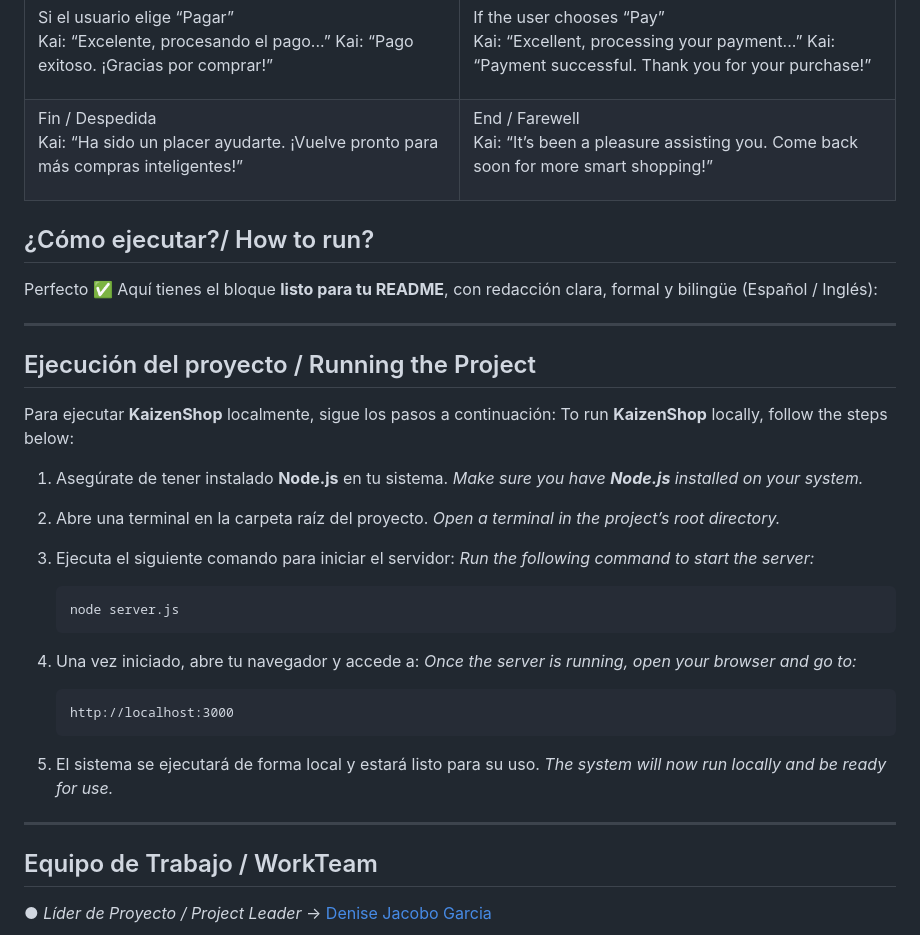
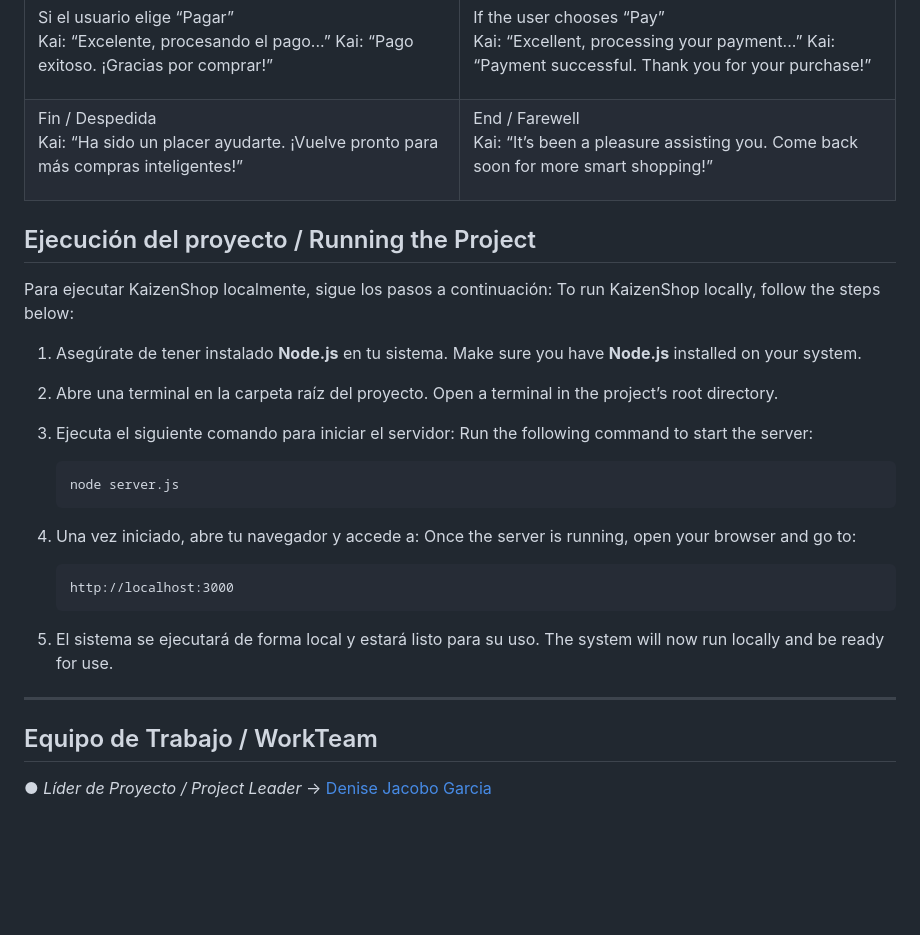
Before and after one commit to DennysJ/KaizenShop, a Markdown page: README.md, the part around the change. Drawn GitHub-style; blank space fills up the shorter version.

````diff
--- a/README.md
+++ b/README.md
@@ -150,41 +150,35 @@ Kai: “It’s been a pleasure assisting you. Come back soon for more smart shop
 
 </td> </tr> </table>
 
-## ¿Cómo ejecutar?/ How to run?
-Perfecto ✅ Aquí tienes el bloque **listo para tu README**, con redacción clara, formal y bilingüe (Español / Inglés):
-
----
-
 ## Ejecución del proyecto / Running the Project
 
-Para ejecutar **KaizenShop** localmente, sigue los pasos a continuación:
-To run **KaizenShop** locally, follow the steps below:
+Para ejecutar KaizenShop localmente, sigue los pasos a continuación:
+To run KaizenShop locally, follow the steps below:
 
 1. Asegúrate de tener instalado **Node.js** en tu sistema.
-   *Make sure you have **Node.js** installed on your system.*
+   Make sure you have **Node.js** installed on your system.
 
 2. Abre una terminal en la carpeta raíz del proyecto.
-   *Open a terminal in the project’s root directory.*
+   Open a terminal in the project’s root directory.
 
 3. Ejecuta el siguiente comando para iniciar el servidor:
-   *Run the following command to start the server:*
+   Run the following command to start the server:
 
    ```bash
    node server.js
    ```
 
 4. Una vez iniciado, abre tu navegador y accede a:
-   *Once the server is running, open your browser and go to:*
+   Once the server is running, open your browser and go to:
 
    ```
    http://localhost:3000
    ```
 
 5. El sistema se ejecutará de forma local y estará listo para su uso.
-   *The system will now run locally and be ready for use.*
+   The system will now run locally and be ready for use.
 
 ---
-
 
 ## Equipo de Trabajo / WorkTeam
 
````
